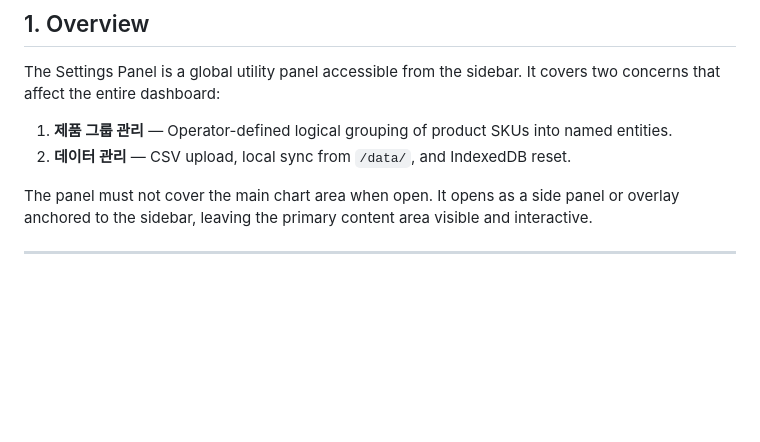
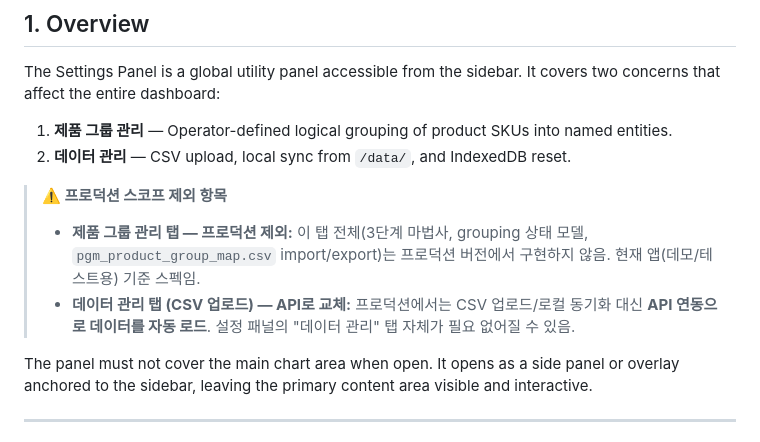
Before and after one commit to MP-DeXP/DeXP-DE-PGM_Dashboard, a Markdown page: docs/13_Settings_Panel_Spec.md, the part around the change. Drawn GitHub-style; blank space fills up the shorter version.

```diff
--- a/docs/13_Settings_Panel_Spec.md
+++ b/docs/13_Settings_Panel_Spec.md
@@ -12,6 +12,11 @@ The Settings Panel is a global utility panel accessible from the sidebar. It cov
 
 1. **제품 그룹 관리** — Operator-defined logical grouping of product SKUs into named entities.
 2. **데이터 관리** — CSV upload, local sync from `/data/`, and IndexedDB reset.
+
+> **⚠️ 프로덕션 스코프 제외 항목**
+>
+> - **제품 그룹 관리 탭 — 프로덕션 제외:** 이 탭 전체(3단계 마법사, grouping 상태 모델, `pgm_product_group_map.csv` import/export)는 프로덕션 버전에서 구현하지 않음. 현재 앱(데모/테스트용) 기준 스펙임.
+> - **데이터 관리 탭 (CSV 업로드) — API로 교체:** 프로덕션에서는 CSV 업로드/로컬 동기화 대신 **API 연동으로 데이터를 자동 로드**. 설정 패널의 "데이터 관리" 탭 자체가 필요 없어질 수 있음.
 
 The panel must not cover the main chart area when open. It opens as a side panel or overlay anchored to the sidebar, leaving the primary content area visible and interactive.
 
```
Also changed, not shown: docs/11_Product_Page_Data_Contract.md (+5 -0 lines), docs/12_React_Migration_Notes.md (+5 -0 lines).
